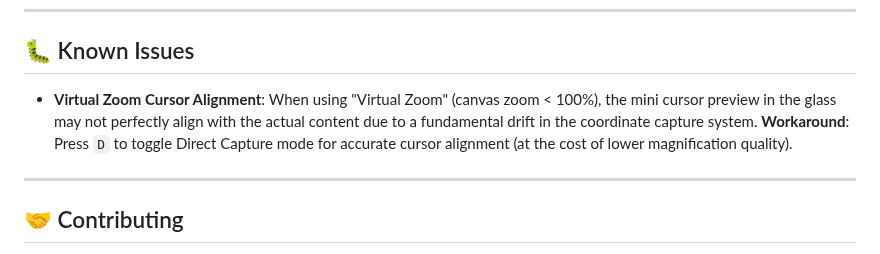
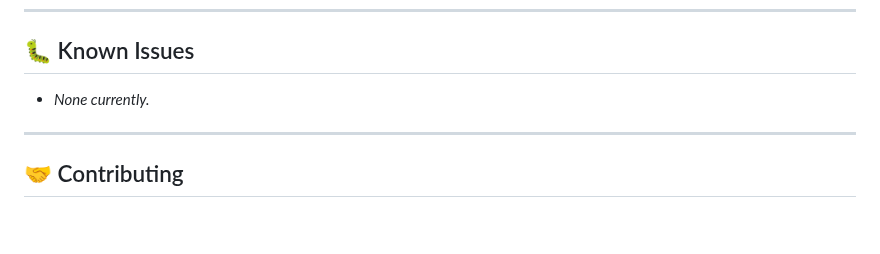
Before and after one commit to AEmotionStudio/ComfyUI-MagnifyGlass, a Markdown page: README.md, the part around the change. Drawn GitHub-style; blank space fills up the shorter version.

Commit message:
docs: move virtual zoom alignment issue from known issues to fixed in v1.11.0

```diff
--- a/README.md
+++ b/README.md
@@ -213,7 +213,7 @@ Access settings via the **new Sidebar Panel** or the ComfyUI Settings (⚙️) m
 
 ## 🐛 Known Issues
 
-*   **Virtual Zoom Cursor Alignment**: When using "Virtual Zoom" (canvas zoom < 100%), the mini cursor preview in the glass may not perfectly align with the actual content due to a fundamental drift in the coordinate capture system. **Workaround**: Press `D` to toggle Direct Capture mode for accurate cursor alignment (at the cost of lower magnification quality).
+*   *None currently.*
 
 ---
 
```
Also changed, not shown: CHANGELOG.md (+1 -0 lines).
